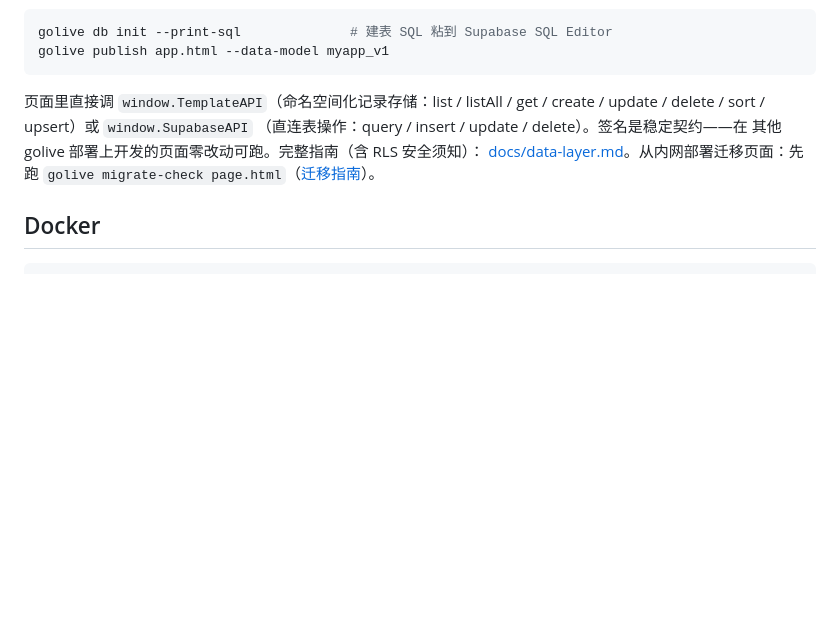
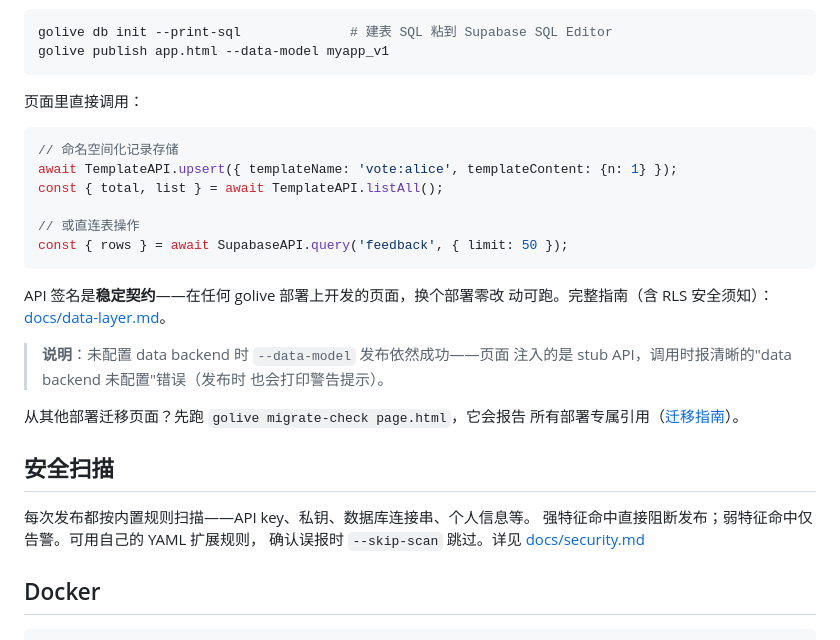
Before and after one commit to Songhonglei/html-golive, a Markdown page: README.zh-CN.md, the part around one of its changes. GitHub-like rendering; blank space fills up the shorter version.

Commit message:
docs: restructure bilingual README — value props, grouped features, stepwise quickstart, stub-mode note

````diff
--- a/README.zh-CN.md
+++ b/README.zh-CN.md
@@ -126,12 +180,32 @@ golive db init --print-sql              # 建表 SQL 粘到 Supabase SQL Editor
 golive publish app.html --data-model myapp_v1
 ```
 
-页面里直接调 `window.TemplateAPI`（命名空间化记录存储：list / listAll /
-get / create / update / delete / sort / upsert）或 `window.SupabaseAPI`
-（直连表操作：query / insert / update / delete）。签名是稳定契约——在
-其他 golive 部署上开发的页面零改动可跑。完整指南（含 RLS 安全须知）：
-[docs/data-layer.md](docs/data-layer.md)。从内网部署迁移页面：先跑
-`golive migrate-check page.html`（[迁移指南](docs/migrate-from-intranet.md)）。
+页面里直接调用：
+
+```js
+// 命名空间化记录存储
+await TemplateAPI.upsert({ templateName: 'vote:alice', templateContent: {n: 1} });
+const { total, list } = await TemplateAPI.listAll();
+
+// 或直连表操作
+const { rows } = await SupabaseAPI.query('feedback', { limit: 50 });
+```
+
+API 签名是**稳定契约**——在任何 golive 部署上开发的页面，换个部署零改
+动可跑。完整指南（含 RLS 安全须知）：[docs/data-layer.md](docs/data-layer.md)。
+
+> **说明**：未配置 data backend 时 `--data-model` 发布依然成功——页面
+> 注入的是 stub API，调用时报清晰的"data backend 未配置"错误（发布时
+> 也会打印警告提示）。
+
+从其他部署迁移页面？先跑 `golive migrate-check page.html`，它会报告
+所有部署专属引用（[迁移指南](docs/migrate-from-intranet.md)）。
+
+## 安全扫描
+
+每次发布都按内置规则扫描——API key、私钥、数据库连接串、个人信息等。
+强特征命中直接阻断发布；弱特征命中仅告警。可用自己的 YAML 扩展规则，
+确认误报时 `--skip-scan` 跳过。详见 [docs/security.md](docs/security.md)
 
 ## Docker
 
````
Also changed, not shown: other parts of README.zh-CN.md (+134 -80 lines), README.md (+164 -102 lines).
